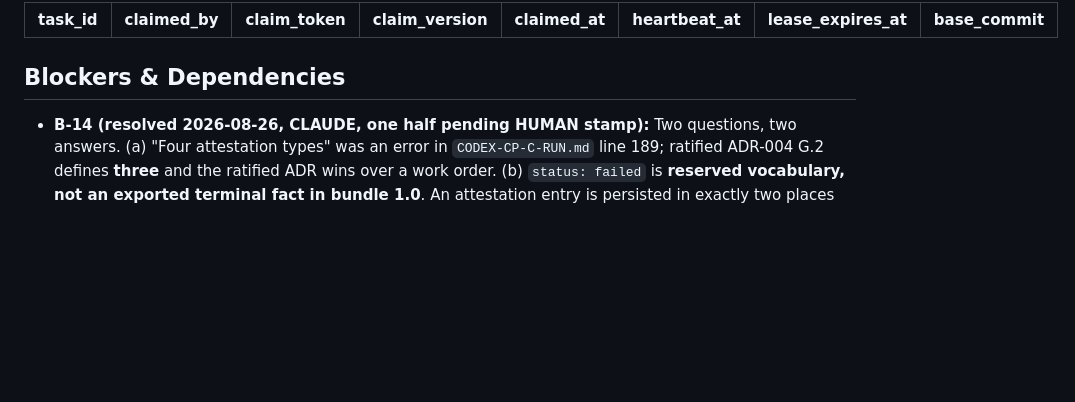
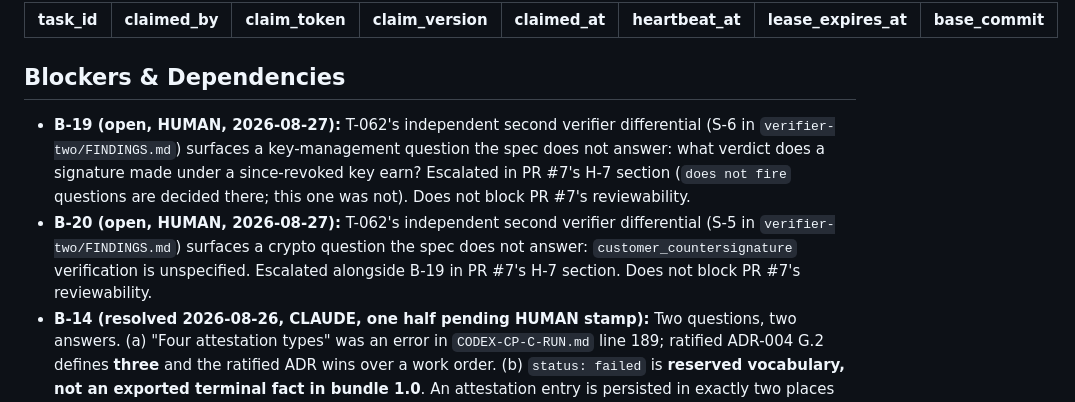
Before and after one commit to prasantk8/mizan, a Markdown page: WORK_LOG.md, the part around one of its changes. Drawn GitHub-style; blank space fills up the shorter version.

Commit message:
T-095 — record B-19 and B-20 where PR #7 said they'd be (#12)
PR #7's H-7 section says both were "filed for the founder in WORK_LOG.md"
alongside verifier-two/FINDINGS.md S-5/S-6. Neither had a Blockers &
Dependencies row. Docs-only, no behaviour change.

Co-authored-by: Prashant Singh <prashantsingh@Mac.lan>
Co-authored-by: Claude Sonnet 5 <noreply@anthropic.com>

```diff
--- a/WORK_LOG.md
+++ b/WORK_LOG.md
@@ -94,6 +94,8 @@ One row per active claim. A task is `IN_PROGRESS` **iff** it has a live row here
 
 ## Blockers & Dependencies
 
+- **B-19 (open, HUMAN, 2026-08-27):** T-062's independent second verifier differential (S-6 in `verifier-two/FINDINGS.md`) surfaces a key-management question the spec does not answer: what verdict does a signature made under a since-revoked key earn? Escalated in PR #7's H-7 section (`does not fire` questions are decided there; this one was not). Does not block PR #7's reviewability.
+- **B-20 (open, HUMAN, 2026-08-27):** T-062's independent second verifier differential (S-5 in `verifier-two/FINDINGS.md`) surfaces a crypto question the spec does not answer: `customer_countersignature` verification is unspecified. Escalated alongside B-19 in PR #7's H-7 section. Does not block PR #7's reviewability.
 - **B-14 (resolved 2026-08-26, CLAUDE, one half pending HUMAN stamp):** Two questions, two answers. (a) "Four attestation types" was an error in `CODEX-CP-C-RUN.md` line 189; ratified ADR-004 G.2 defines **three** and the ratified ADR wins over a work order. (b) `status: failed` is **reserved vocabulary, not an exported terminal fact in bundle 1.0**. An attestation entry is persisted in exactly two places and each admits a different subset: the **signed anchor payload** is written before any TSA is contacted and is immutable inside the signature, so `pending` (or `unattested`, `none_development` only); the **append-only sidecar** stores outcomes per G.12, so `attested` only. No write path emits `failed`. G.2's enum is flat where the system is layered and simply predates G.12. The verifier's *refusal* is correct; its *message* is not — a bundle carrying `failed` is malformed, not unattested, which is V-12's mistake in a new place, so bundle 1.0 gains a `MALFORMED` verdict. This is harmless today only because there is exactly one implementation, which is the condition T-059 exists to end. ADR-004 G.15 records it and is marked `pending ratification (B-14)`: it narrows a ratified enum **descriptively**, forbidding nothing the implementation has ever emitted, so no previously-valid bundle becomes invalid and building on it risks nothing. Do not treat silence as ratification.
 - **B-14 (original text, 2026-08-26):** T-059 specification found ADR-004 G.2 permits attestation `status: failed`, while the standalone verifier rejects it and T-055 outcome-only persistence deliberately records only `attested`. Resolve whether `failed` is a legal exported terminal fact in bundle 1.0 or reserved schema vocabulary before adding a conformance case; T-059 documents the discrepancy and does not change the state machine.
 - **B-1 (resolved 2026-08-25):** User ratified T-001 in all required Product/Architecture, Cybersecurity, and Compliance/Business roles. SPEC v1.2, R-002, and ADR-001..008 are accepted as the implementation baseline.
```
Also changed, not shown: other parts of WORK_LOG.md (+2 -0 lines).
